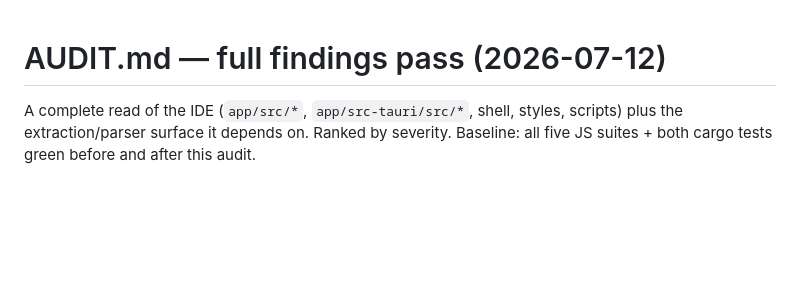
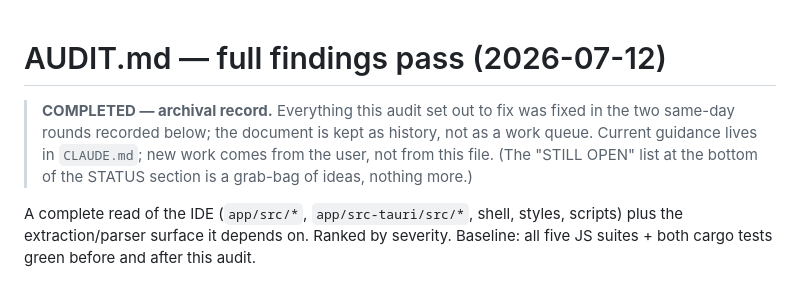
Before and after one commit to sirBenhenry/sql-studio, a Markdown page: AUDIT.md, the part around the change. Drawn GitHub-style; blank space fills up the shorter version.

```diff
--- a/AUDIT.md
+++ b/AUDIT.md
@@ -1,4 +1,10 @@
 # AUDIT.md — full findings pass (2026-07-12)
+
+> **COMPLETED — archival record.** Everything this audit set out to fix was
+> fixed in the two same-day rounds recorded below; the document is kept as
+> history, not as a work queue. Current guidance lives in `CLAUDE.md`; new
+> work comes from the user, not from this file. (The "STILL OPEN" list at the
+> bottom of the STATUS section is a grab-bag of ideas, nothing more.)
 
 A complete read of the IDE (`app/src/*`, `app/src-tauri/src/*`, shell, styles, scripts)
 plus the extraction/parser surface it depends on. Ranked by severity. Baseline:
```
Also changed, not shown: CLAUDE.md (+1 -1 lines), PLAN.md (+6 -6 lines).
